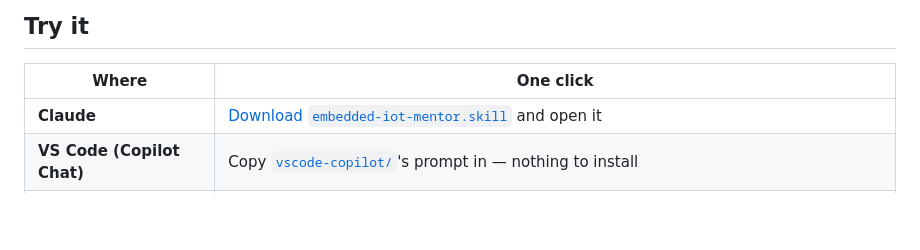
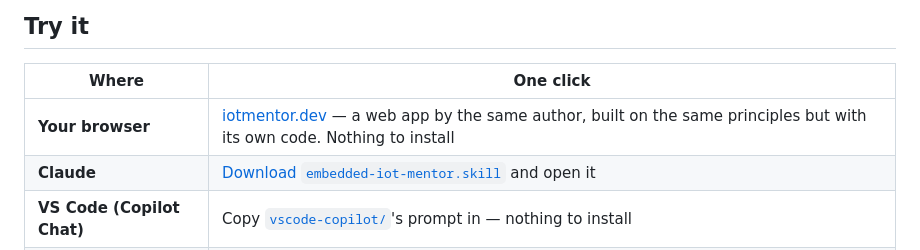
Before and after one commit to mh-mansouri/embedded-iot-mentor, a Markdown page: README.md, the part around the change. Rendered like a GitHub page; blank space fills up the shorter version.

```diff
--- a/README.md
+++ b/README.md
@@ -20,6 +20,7 @@ actually built before, then answers at that level.
 
 | Where | One click |
 |---|---|
+| **Your browser** | [iotmentor.dev](https://iotmentor.dev) — a web app by the same author, built on the same principles but with its own code. Nothing to install |
 | **Claude** | [Download `embedded-iot-mentor.skill`](https://github.com/mh-mansouri/embedded-iot-mentor/releases/latest/download/embedded-iot-mentor.skill) and open it |
 | **VS Code (Copilot Chat)** | Copy [`vscode-copilot/`](./vscode-copilot/)'s prompt in — nothing to install |
 | **Your own code** | [![Deploy to Render](https://render.com/images/deploy-to-render-button.svg)](https://render.com/deploy?repo=https://github.com/mh-mansouri/embedded-iot-mentor) then call the REST API — [routes](./api/) |
```
Also changed, not shown: README.fa.md (+1 -0 lines), README.sv.md (+1 -0 lines).
